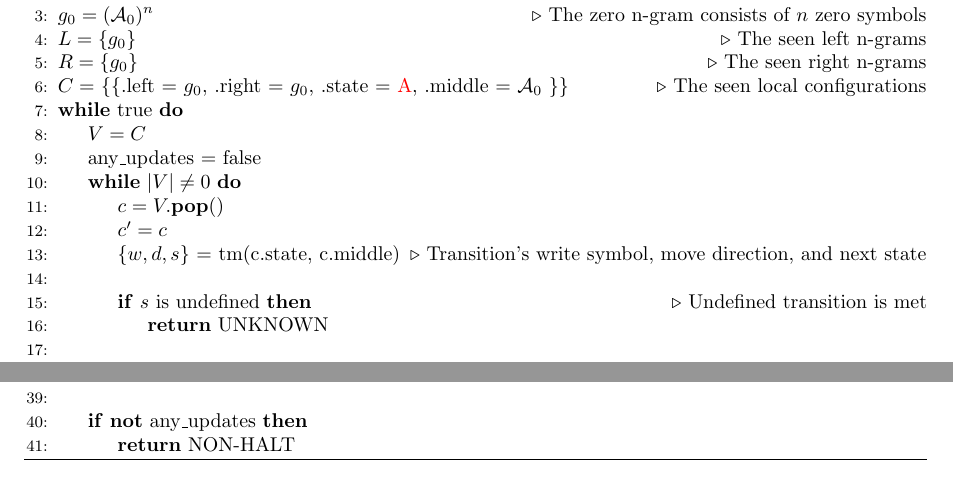
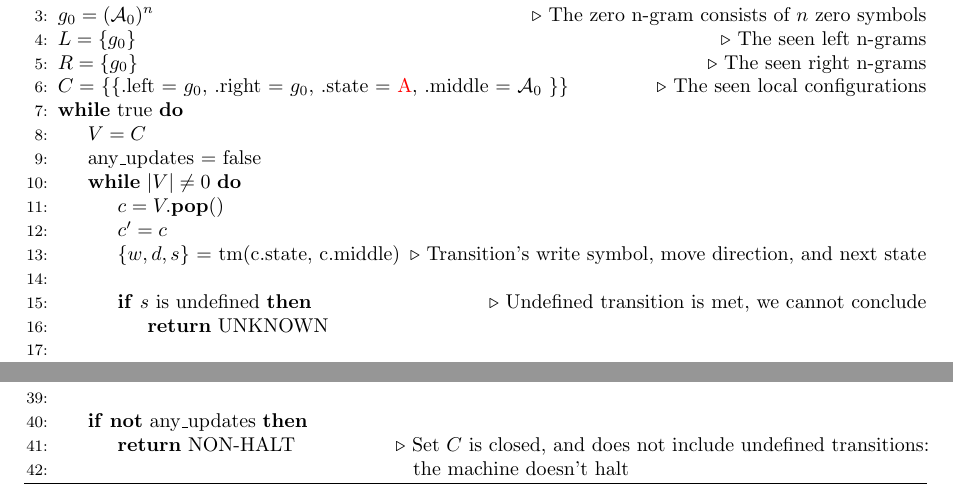
Before and after one commit to northern-64bit/bbchallenge-paper, a LaTeX paper (bbchallenge-paper.tex, which reads sections/decider-2-NGramCPS.tex): two parts of page 3 of 4, joined at a grey line, cut so that both start at the same text. Compiled offline with pdfLaTeX.

Commit message:
textin around

```diff
--- a/sections/decider-2-NGramCPS.tex
+++ b/sections/decider-2-NGramCPS.tex
@@ -51,7 +51,7 @@
         \State $c = V.\textbf{pop}()$
         \State $c' = c$
         \State $\{w,d,s\}$ $=$ tm(c.state, c.\middlesymbol) \Comment{Transition's write symbol, move direction, and next state}
-        \State \If{$s$ is undefined} \Comment{Undefined transition is met}
+        \State \If{$s$ is undefined} \Comment{Undefined transition is met, we cannot conclude}
         \State \textbf{return} UNKNOWN\label{alg:NGramCPS:line:unknown}
         \EndIf
         \State \If{$d$ is Right}
@@ -82,7 +82,7 @@
         \EndIf
         \EndWhile
         \State \If{\textbf{not} any\_updates}
-        \State \textbf{return} NON-HALT\label{alg:NGramCPS:line:non-halt}
+        \State \textbf{return} NON-HALT\label{alg:NGramCPS:line:non-halt} \Comment{Set $C$ is closed, and does not include undefined transitions:\\ \tabi \tabi \tabi \tabi \tabi \tabi \tabi \tabi \tabi \tabi \tabi \space \space \space \space the machine doesn't halt}
         \EndIf
 
         \EndWhile
```
